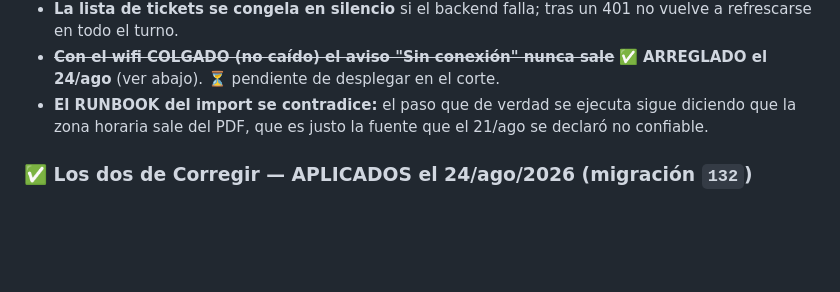
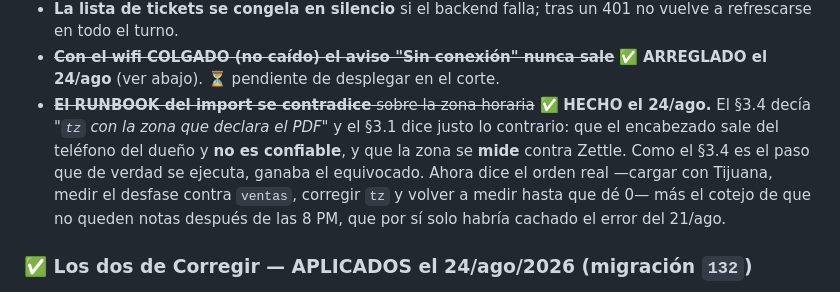
Before and after one commit to rushmexicali/app-rush, a Markdown page: PENDIENTES.md, the part around the change. Rendered like a GitHub page; blank space fills up the shorter version.

```diff
--- a/PENDIENTES.md
+++ b/PENDIENTES.md
@@ -202,8 +202,13 @@ aviso desaparece); y se comprobó que el corte **aborta de verdad** (304 ms con
   refrescarse en todo el turno.
 - ~~**Con el wifi COLGADO (no caído) el aviso "Sin conexión" nunca sale**~~ ✅ **ARREGLADO el
   24/ago** (ver abajo). ⏳ pendiente de desplegar en el corte.
-- **El RUNBOOK del import se contradice:** el paso que de verdad se ejecuta sigue diciendo que la
-  zona horaria sale del PDF, que es justo la fuente que el 21/ago se declaró no confiable.
+- ~~**El RUNBOOK del import se contradice** sobre la zona horaria~~ ✅ **HECHO el 24/ago.** El
+  §3.4 decía *"`tz` con la zona que declara el PDF"* y el §3.1 dice justo lo contrario: que el
+  encabezado sale del teléfono del dueño y **no es confiable**, y que la zona se **mide** contra
+  Zettle. Como el §3.4 es el paso que de verdad se ejecuta, ganaba el equivocado. Ahora dice el
+  orden real —cargar con Tijuana, medir el desfase contra `ventas`, corregir `tz` y volver a
+  medir hasta que dé 0— más el cotejo de que no queden notas después de las 8 PM, que por sí solo
+  habría cachado el error del 21/ago.
 
 ### ✅ Los dos de Corregir — APLICADOS el 24/ago/2026 (migración `132`)
 
```
Also changed, not shown: scripts/importar-clientnotetracker/RUNBOOK.md (+25 -4 lines).
